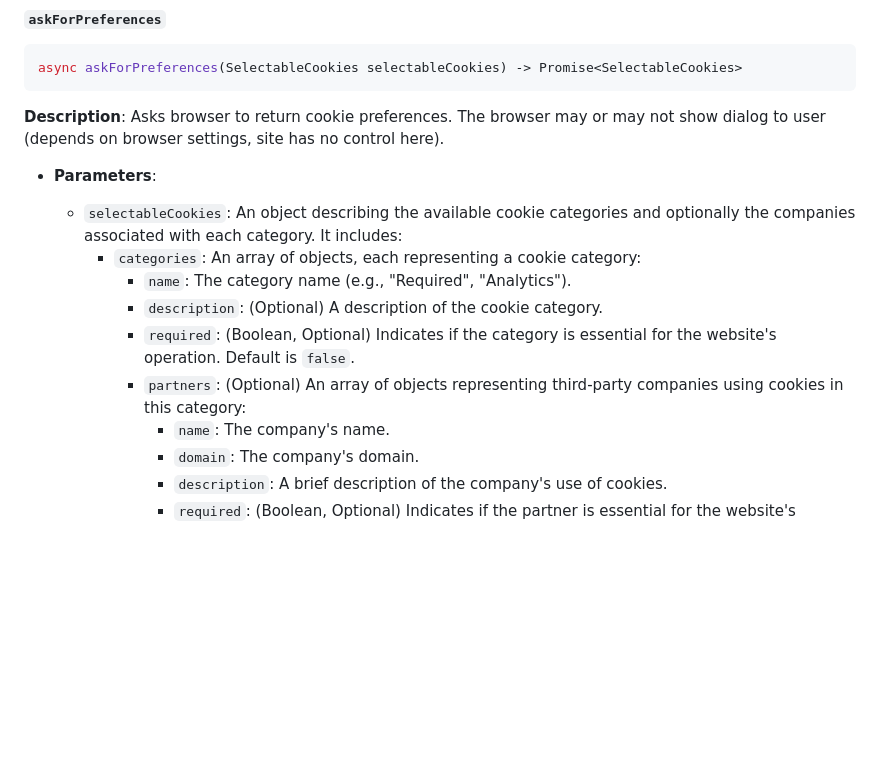
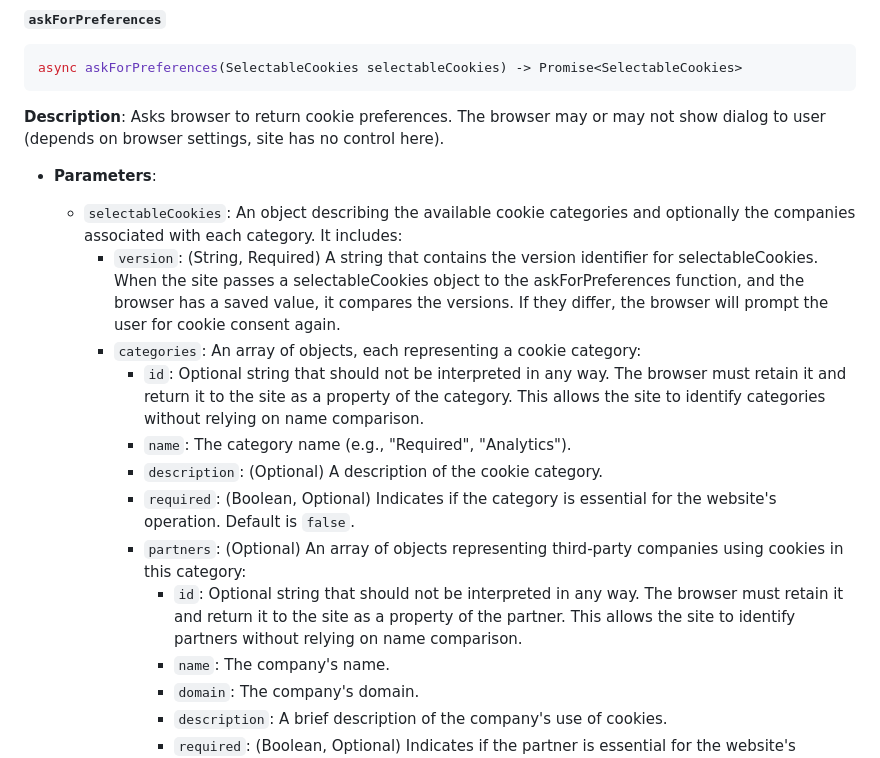
Before and after one commit to AlohaBrowser/cookie-consent-management, a Markdown page: work-item/README.md, the part around the change. Rendered like a GitHub page; blank space fills up the shorter version.

Commit message:
+ @palan comments

```diff
--- a/work-item/README.md
+++ b/work-item/README.md
@@ -81,11 +81,14 @@ async askForPreferences(SelectableCookies selectableCookies) -> Promise<Selectab
 
 * **Parameters**:
   * `selectableCookies`: An object describing the available cookie categories and optionally the companies associated with each category. It includes:
+    * `version`: (String, Required) A string that contains the version identifier for selectableCookies. When the site passes a selectableCookies object to the askForPreferences function, and the browser has a saved value, it compares the versions. If they differ, the browser will prompt the user for cookie consent again.
     * `categories`: An array of objects, each representing a cookie category:
+      * `id`: Optional string that should not be interpreted in any way. The browser must retain it and return it to the site as a property of the category. This allows the site to identify categories without relying on name comparison.
       * `name`: The category name (e.g., "Required", "Analytics").
       * `description`: (Optional) A description of the cookie category.
       * `required`: (Boolean, Optional) Indicates if the category is essential for the website's operation. Default is `false`.
       * `partners`: (Optional) An array of objects representing third-party companies using cookies in this category:
+        * `id`: Optional string that should not be interpreted in any way. The browser must retain it and return it to the site as a property of the partner. This allows the site to identify partners without relying on name comparison.
         * `name`: The company's name.
         * `domain`: The company's domain.
         * `description`: A brief description of the company's use of cookies.
```
